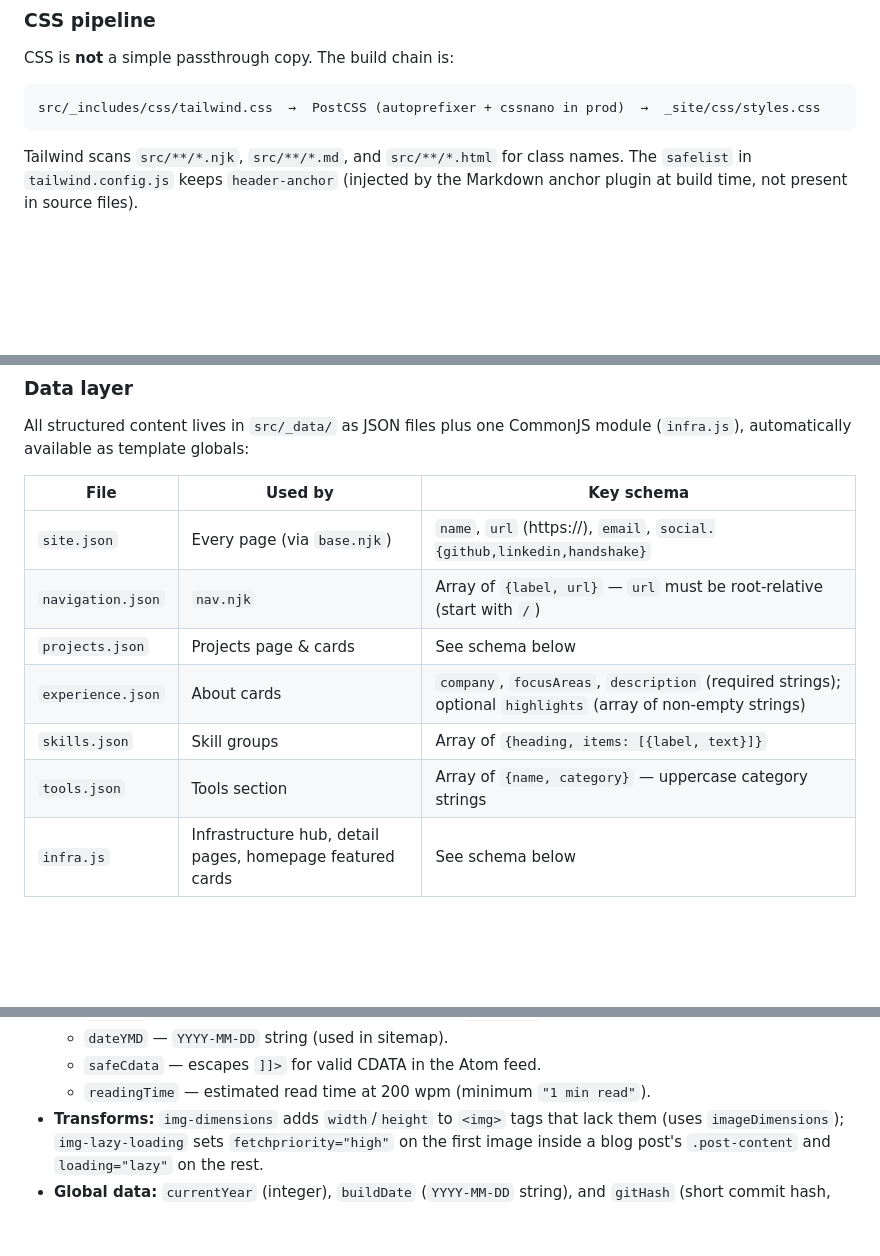
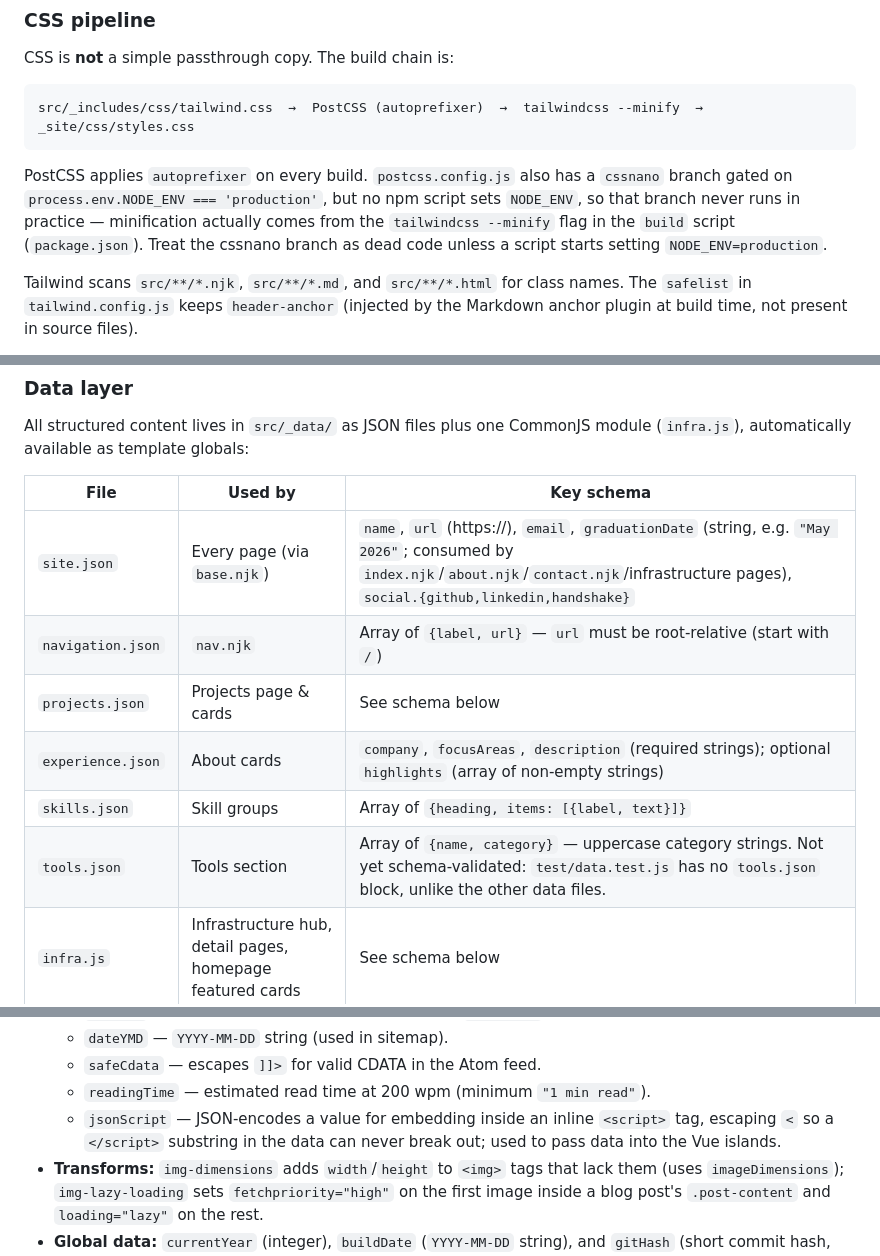
Before and after one commit to lh1207/levihuff.net, a Markdown page: CLAUDE.md, 3 parts joined by grey strips. Rendered like a GitHub page; blank space fills up the shorter version.

Commit message:
docs(claude): reconcile CLAUDE.md with shipped code
Add graduationDate to the site.json schema row, document the jsonScript
filter, flag tools.json as unvalidated by test/data.test.js, and correct
the CSS pipeline description: no script sets NODE_ENV=production so the
cssnano branch in postcss.config.js never runs; minification actually
comes from the tailwindcss --minify flag.

Co-Authored-By: Claude Sonnet 5 <noreply@anthropic.com>

````diff
--- a/CLAUDE.md
+++ b/CLAUDE.md
@@ -24,8 +24,10 @@ This is an [Eleventy (11ty)](https://www.11ty.dev/) static site. `npm run build`
 CSS is **not** a simple passthrough copy. The build chain is:
 
 ```
-src/_includes/css/tailwind.css  →  PostCSS (autoprefixer + cssnano in prod)  →  _site/css/styles.css
+src/_includes/css/tailwind.css  →  PostCSS (autoprefixer)  →  tailwindcss --minify  →  _site/css/styles.css
 ```
+
+PostCSS applies `autoprefixer` on every build. `postcss.config.js` also has a `cssnano` branch gated on `process.env.NODE_ENV === 'production'`, but no npm script sets `NODE_ENV`, so that branch never runs in practice — minification actually comes from the `tailwindcss --minify` flag in the `build` script (`package.json`). Treat the cssnano branch as dead code unless a script starts setting `NODE_ENV=production`.
 
 Tailwind scans `src/**/*.njk`, `src/**/*.md`, and `src/**/*.html` for class names. The `safelist` in `tailwind.config.js` keeps `header-anchor` (injected by the Markdown anchor plugin at build time, not present in source files).
 
@@ -45,12 +47,12 @@ All structured content lives in `src/_data/` as JSON files plus one CommonJS mod
 
 | File | Used by | Key schema |
 |---|---|---|
-| `site.json` | Every page (via `base.njk`) | `name`, `url` (https://), `email`, `social.{github,linkedin,handshake}` |
+| `site.json` | Every page (via `base.njk`) | `name`, `url` (https://), `email`, `graduationDate` (string, e.g. `"May 2026"`; consumed by `index.njk`/`about.njk`/`contact.njk`/infrastructure pages), `social.{github,linkedin,handshake}` |
 | `navigation.json` | `nav.njk` | Array of `{label, url}` — `url` must be root-relative (start with `/`) |
 | `projects.json` | Projects page & cards | See schema below |
 | `experience.json` | About cards | `company`, `focusAreas`, `description` (required strings); optional `highlights` (array of non-empty strings) |
 | `skills.json` | Skill groups | Array of `{heading, items: [{label, text}]}` |
-| `tools.json` | Tools section | Array of `{name, category}` — uppercase category strings |
+| `tools.json` | Tools section | Array of `{name, category}` — uppercase category strings. Not yet schema-validated: `test/data.test.js` has no `tools.json` block, unlike the other data files. |
 | `infra.js` | Infrastructure hub, detail pages, homepage featured cards | See schema below |
 
 **`projects.json` schema** (all fields required unless noted):
@@ -113,6 +115,7 @@ Key behaviors defined here:
   - `dateYMD` — `YYYY-MM-DD` string (used in sitemap).
   - `safeCdata` — escapes `]]>` for valid CDATA in the Atom feed.
   - `readingTime` — estimated read time at 200 wpm (minimum `"1 min read"`).
+  - `jsonScript` — JSON-encodes a value for embedding inside an inline `<script>` tag, escaping `<` so a `</script>` substring in the data can never break out; used to pass data into the Vue islands.
 - **Transforms:** `img-dimensions` adds `width`/`height` to `<img>` tags that lack them (uses `imageDimensions`); `img-lazy-loading` sets `fetchpriority="high"` on the first image inside a blog post's `.post-content` and `loading="lazy"` on the rest.
 - **Global data:** `currentYear` (integer), `buildDate` (`YYYY-MM-DD` string), and `gitHash` (short commit hash, used to cache-bust the CSS URL; falls back to `"dev"` outside git).
 - **Passthrough:** `src/images/`, `src/fonts/`, `src/files/`, `src/humans.txt`, `robots.txt`, `_headers`. (`src/.htaccess` is intentionally NOT passthrough — Porkbun static hosting rejects it.)
````
